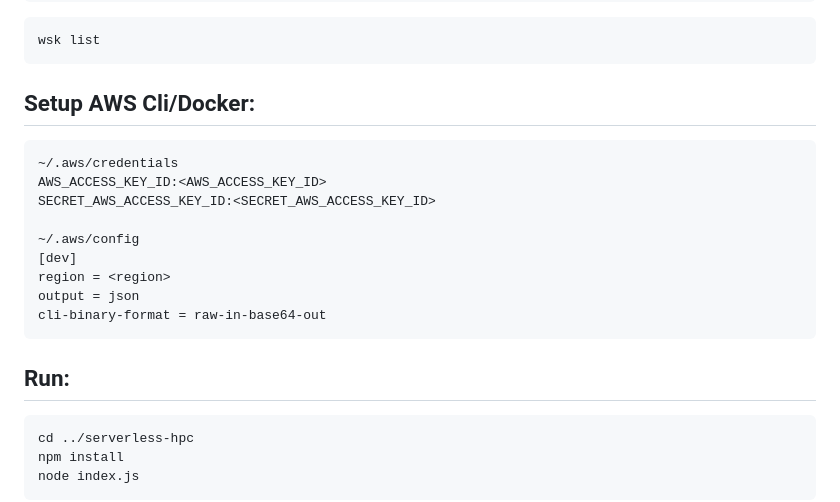
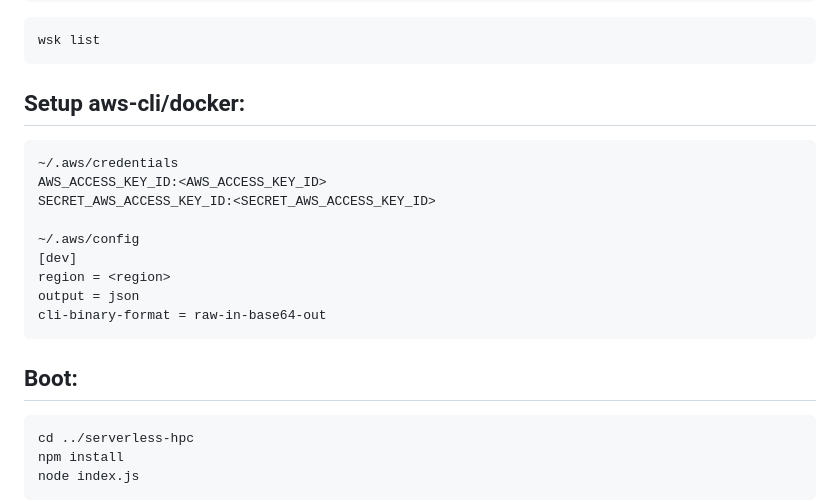
Before and after one commit to adhinneupane/serverless-hpc, a Markdown page: README.md, the part around the change. Drawn GitHub-style.

````diff
--- a/README.md
+++ b/README.md
@@ -47,7 +47,7 @@ wsk property set --apihost <YOUR API HOST>  --auth  <Your auth code from the Run
 ```
 wsk list
 ```
-## Setup AWS Cli/Docker:
+## Setup aws-cli/docker:
 ```
 ~/.aws/credentials
 AWS_ACCESS_KEY_ID:<AWS_ACCESS_KEY_ID>
@@ -60,7 +60,7 @@ output = json
 cli-binary-format = raw-in-base64-out
 ```
 
-## Run:
+## Boot:
 ```
 cd ../serverless-hpc
 npm install
````
